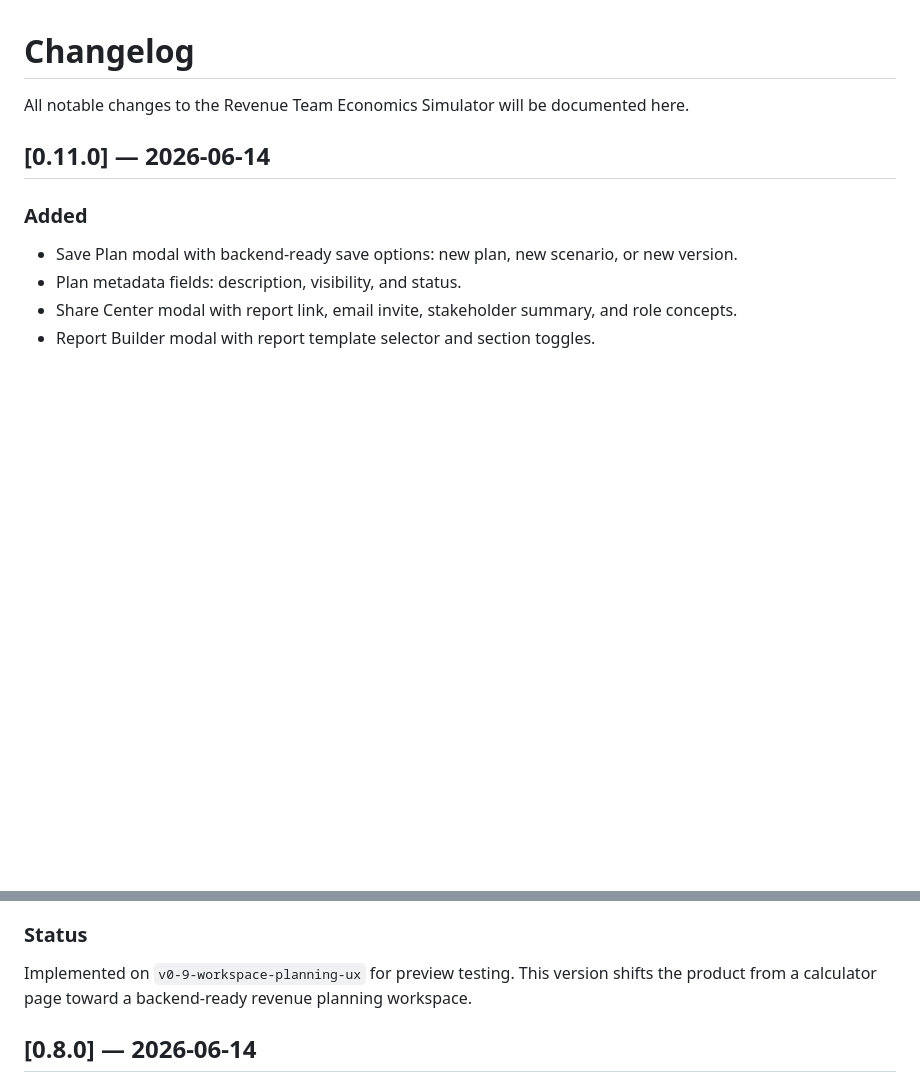
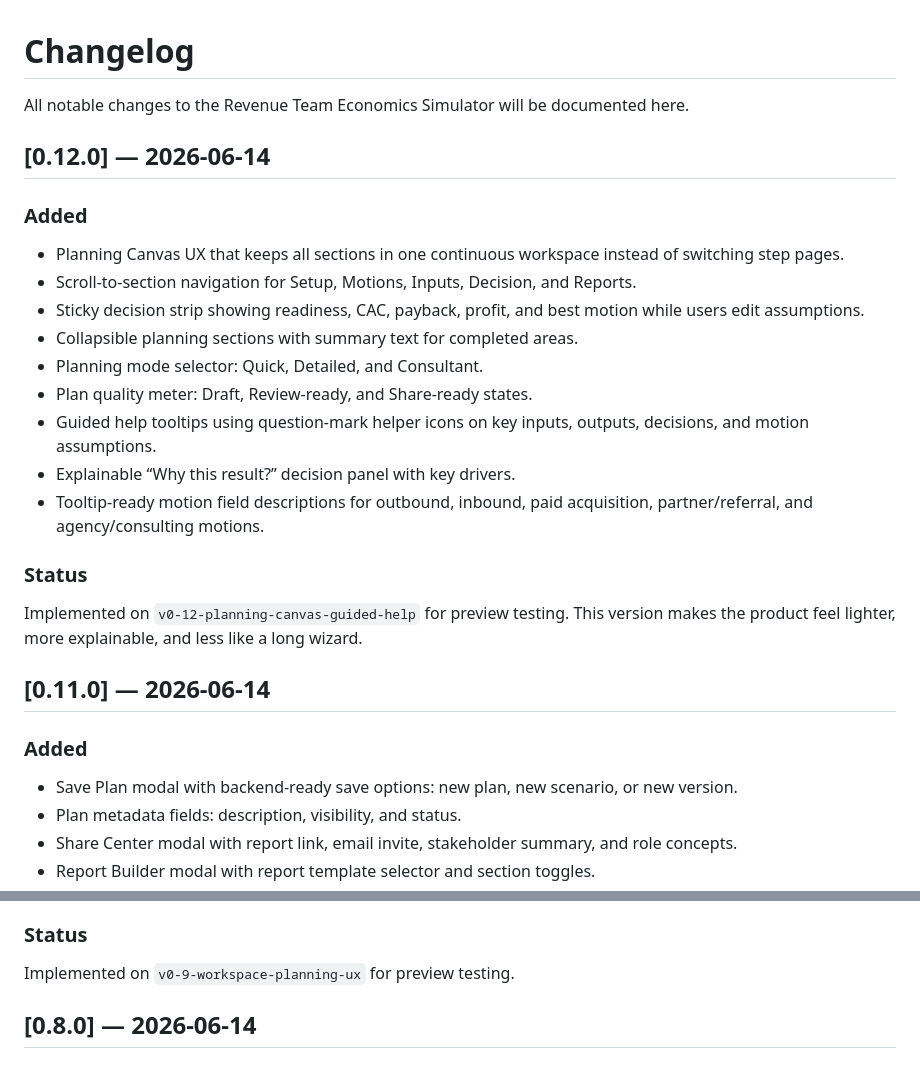
Before and after one commit to etherveilcodearchive/revenue-team-economics-simulator, a Markdown page: CHANGELOG.md, 2 parts joined by grey strips. Drawn GitHub-style; blank space fills up the shorter version.

Commit message:
Document v0.12 planning canvas and guided help

```diff
--- a/CHANGELOG.md
+++ b/CHANGELOG.md
@@ -1,6 +1,24 @@
 # Changelog
 
 All notable changes to the Revenue Team Economics Simulator will be documented here.
+
+## [0.12.0] — 2026-06-14
+
+### Added
+
+- Planning Canvas UX that keeps all sections in one continuous workspace instead of switching step pages.
+- Scroll-to-section navigation for Setup, Motions, Inputs, Decision, and Reports.
+- Sticky decision strip showing readiness, CAC, payback, profit, and best motion while users edit assumptions.
+- Collapsible planning sections with summary text for completed areas.
+- Planning mode selector: Quick, Detailed, and Consultant.
+- Plan quality meter: Draft, Review-ready, and Share-ready states.
+- Guided help tooltips using question-mark helper icons on key inputs, outputs, decisions, and motion assumptions.
+- Explainable “Why this result?” decision panel with key drivers.
+- Tooltip-ready motion field descriptions for outbound, inbound, paid acquisition, partner/referral, and agency/consulting motions.
+
+### Status
+
+Implemented on `v0-12-planning-canvas-guided-help` for preview testing. This version makes the product feel lighter, more explainable, and less like a long wizard.
 
 ## [0.11.0] — 2026-06-14
 
@@ -57,7 +75,7 @@ Implemented on `v0-10-multi-motion-flow` for preview testing. This version refra
 
 ### Status
 
-Implemented on `v0-9-workspace-planning-ux` for preview testing. This version shifts the product from a calculator page toward a backend-ready revenue planning workspace.
+Implemented on `v0-9-workspace-planning-ux` for preview testing.
 
 ## [0.8.0] — 2026-06-14
 
```
